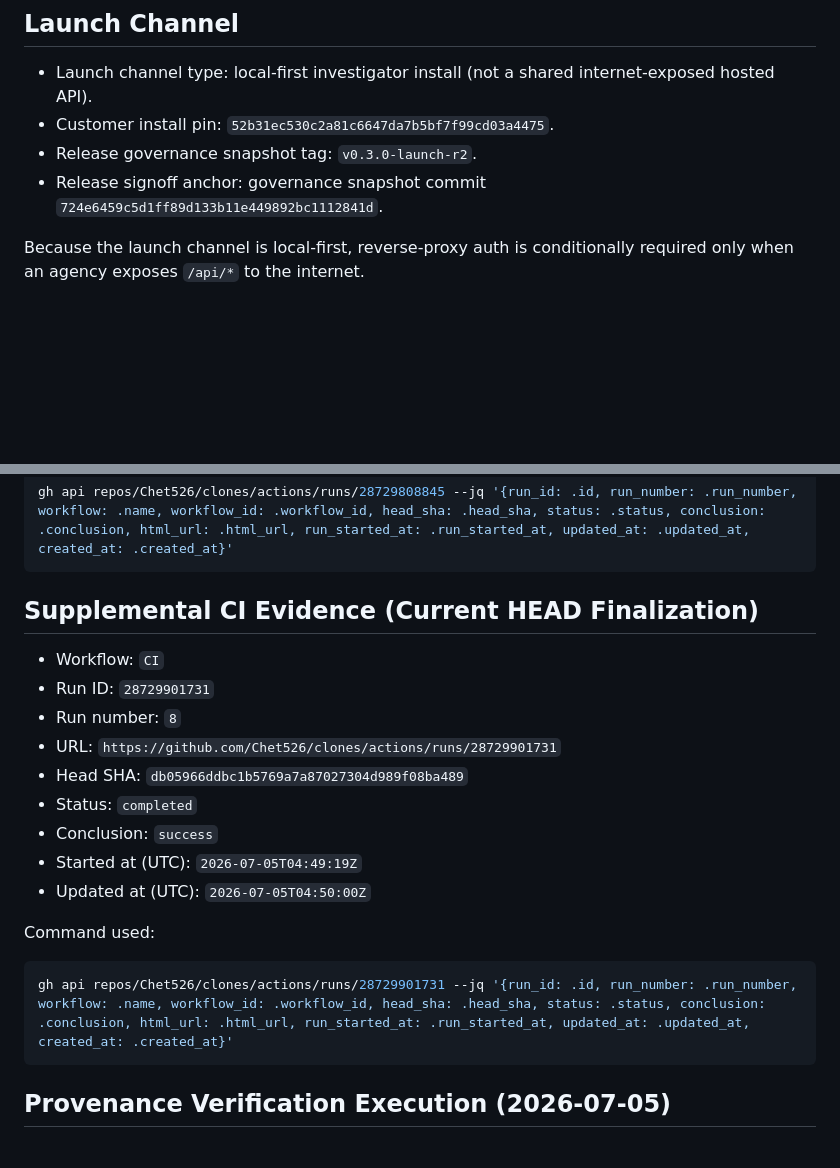
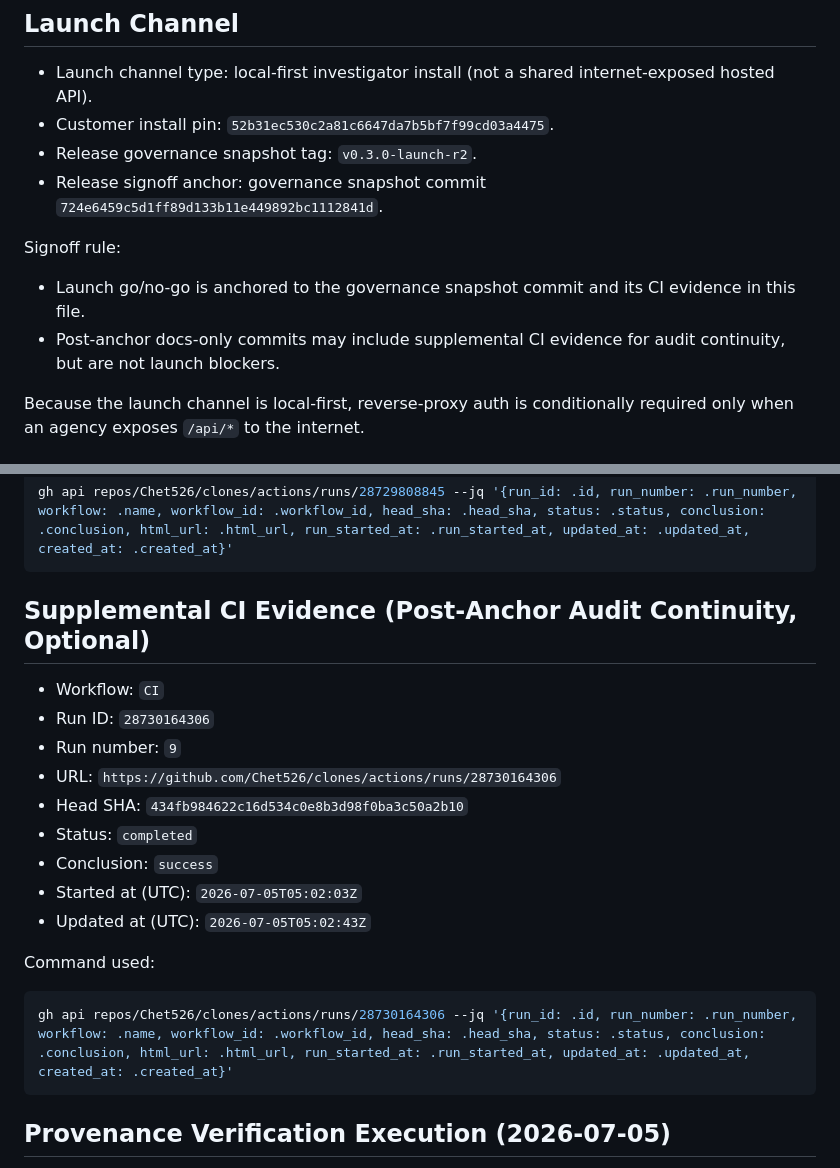
Before and after one commit to Chet526/clones, a Markdown page: docs/DEPLOYMENT_EVIDENCE.md, 2 parts joined by grey strips. Rendered like a GitHub page; blank space fills up the shorter version.

Commit message:
Anchor launch blockers to governance snapshot CI only

````diff
--- a/docs/DEPLOYMENT_EVIDENCE.md
+++ b/docs/DEPLOYMENT_EVIDENCE.md
@@ -12,6 +12,10 @@ Scope boundary:
 - Customer install pin: `52b31ec530c2a81c6647da7b5bf7f99cd03a4475`.
 - Release governance snapshot tag: `v0.3.0-launch-r2`.
 - Release signoff anchor: governance snapshot commit `724e6459c5d1ff89d133b11e449892bc1112841d`.
+
+Signoff rule:
+- Launch go/no-go is anchored to the governance snapshot commit and its CI evidence in this file.
+- Post-anchor docs-only commits may include supplemental CI evidence for audit continuity, but are not launch blockers.
 
 Because the launch channel is local-first, reverse-proxy auth is conditionally required only when an agency exposes `/api/*` to the internet.
 
@@ -31,20 +35,20 @@ Command used:
 gh api repos/Chet526/clones/actions/runs/28729808845 --jq '{run_id: .id, run_number: .run_number, workflow: .name, workflow_id: .workflow_id, head_sha: .head_sha, status: .status, conclusion: .conclusion, html_url: .html_url, run_started_at: .run_started_at, updated_at: .updated_at, created_at: .created_at}'
 ```
 
-## Supplemental CI Evidence (Current HEAD Finalization)
+## Supplemental CI Evidence (Post-Anchor Audit Continuity, Optional)
 - Workflow: `CI`
-- Run ID: `28729901731`
-- Run number: `8`
-- URL: `https://github.com/Chet526/clones/actions/runs/28729901731`
-- Head SHA: `db05966ddbc1b5769a7a87027304d989f08ba489`
+- Run ID: `28730164306`
+- Run number: `9`
+- URL: `https://github.com/Chet526/clones/actions/runs/28730164306`
+- Head SHA: `434fb984622c16d534c0e8b3d98f0ba3c50a2b10`
 - Status: `completed`
 - Conclusion: `success`
-- Started at (UTC): `2026-07-05T04:49:19Z`
-- Updated at (UTC): `2026-07-05T04:50:00Z`
+- Started at (UTC): `2026-07-05T05:02:03Z`
+- Updated at (UTC): `2026-07-05T05:02:43Z`
 
 Command used:
 ```bash
-gh api repos/Chet526/clones/actions/runs/28729901731 --jq '{run_id: .id, run_number: .run_number, workflow: .name, workflow_id: .workflow_id, head_sha: .head_sha, status: .status, conclusion: .conclusion, html_url: .html_url, run_started_at: .run_started_at, updated_at: .updated_at, created_at: .created_at}'
+gh api repos/Chet526/clones/actions/runs/28730164306 --jq '{run_id: .id, run_number: .run_number, workflow: .name, workflow_id: .workflow_id, head_sha: .head_sha, status: .status, conclusion: .conclusion, html_url: .html_url, run_started_at: .run_started_at, updated_at: .updated_at, created_at: .created_at}'
 ```
 
 ## Provenance Verification Execution (2026-07-05)
````
Also changed, not shown: docs/GO_LIVE_RUNBOOK.md (+1 -1 lines), docs/LAUNCH_CHECKLIST.md (+1 -1 lines).
